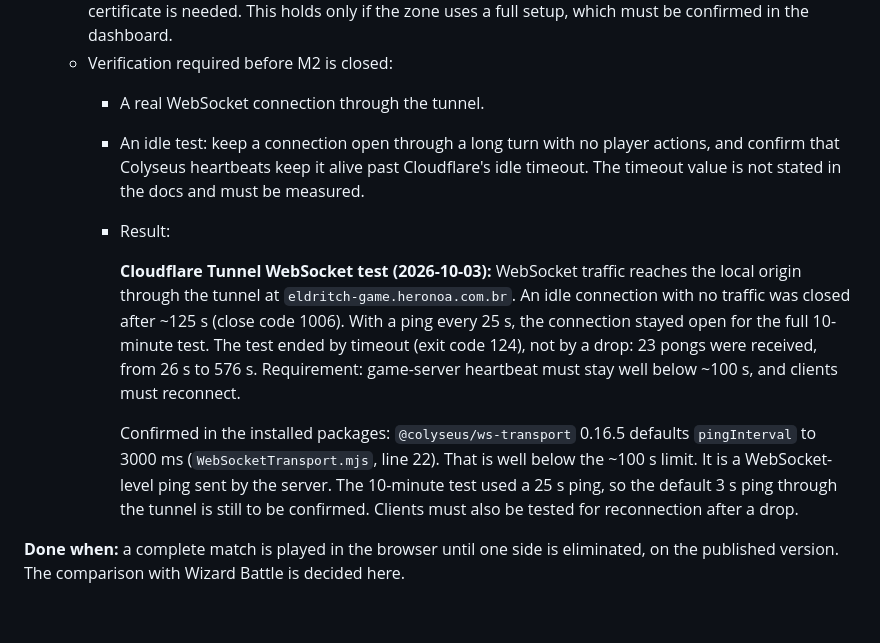
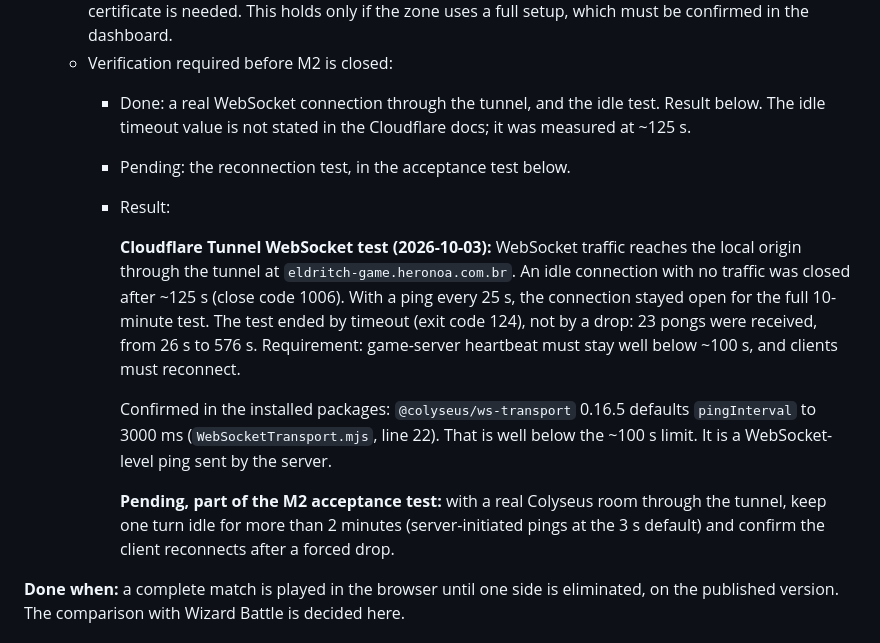
Before and after one commit to heronoa/eldritch-alley, a Markdown page: ROADMAP.md, the part around the change. Rendered like a GitHub page; blank space fills up the shorter version.

Commit message:
docs: update WebSocket connection tests and clarify acceptance criteria for M2

```diff
--- a/ROADMAP.md
+++ b/ROADMAP.md
@@ -90,13 +90,15 @@ Infrastructure is a proposal and needs approval before any resource is created.
   - Public access to the match server through a Cloudflare Tunnel at `eldritch-game.heronoa.com.br`. The client connects with `wss://eldritch-game.heronoa.com.br`. The instance has no inbound ports open to the internet.
   - TLS: both names are first-level subdomains of `heronoa.com.br`. Cloudflare's documentation says Universal SSL covers the root domain and one level of subdomains on a full setup, so no extra certificate is needed. This holds only if the zone uses a full setup, which must be confirmed in the dashboard.
   - Verification required before M2 is closed:
-    - A real WebSocket connection through the tunnel.
-    - An idle test: keep a connection open through a long turn with no player actions, and confirm that Colyseus heartbeats keep it alive past Cloudflare's idle timeout. The timeout value is not stated in the docs and must be measured.
+    - Done: a real WebSocket connection through the tunnel, and the idle test. Result below. The idle timeout value is not stated in the Cloudflare docs; it was measured at ~125 s.
+    - Pending: the reconnection test, in the acceptance test below.
     - Result:
 
       **Cloudflare Tunnel WebSocket test (2026-10-03):** WebSocket traffic reaches the local origin through the tunnel at `eldritch-game.heronoa.com.br`. An idle connection with no traffic was closed after ~125 s (close code 1006). With a ping every 25 s, the connection stayed open for the full 10-minute test. The test ended by timeout (exit code 124), not by a drop: 23 pongs were received, from 26 s to 576 s. Requirement: game-server heartbeat must stay well below ~100 s, and clients must reconnect.
 
-      Confirmed in the installed packages: `@colyseus/ws-transport` 0.16.5 defaults `pingInterval` to 3000 ms (`WebSocketTransport.mjs`, line 22). That is well below the ~100 s limit. It is a WebSocket-level ping sent by the server. The 10-minute test used a 25 s ping, so the default 3 s ping through the tunnel is still to be confirmed. Clients must also be tested for reconnection after a drop.
+      Confirmed in the installed packages: `@colyseus/ws-transport` 0.16.5 defaults `pingInterval` to 3000 ms (`WebSocketTransport.mjs`, line 22). That is well below the ~100 s limit. It is a WebSocket-level ping sent by the server.
+
+      **Pending, part of the M2 acceptance test:** with a real Colyseus room through the tunnel, keep one turn idle for more than 2 minutes (server-initiated pings at the 3 s default) and confirm the client reconnects after a forced drop.
 
 **Done when:** a complete match is played in the browser until one side is eliminated, on the published version. The comparison with Wizard Battle is decided here.
 
```
